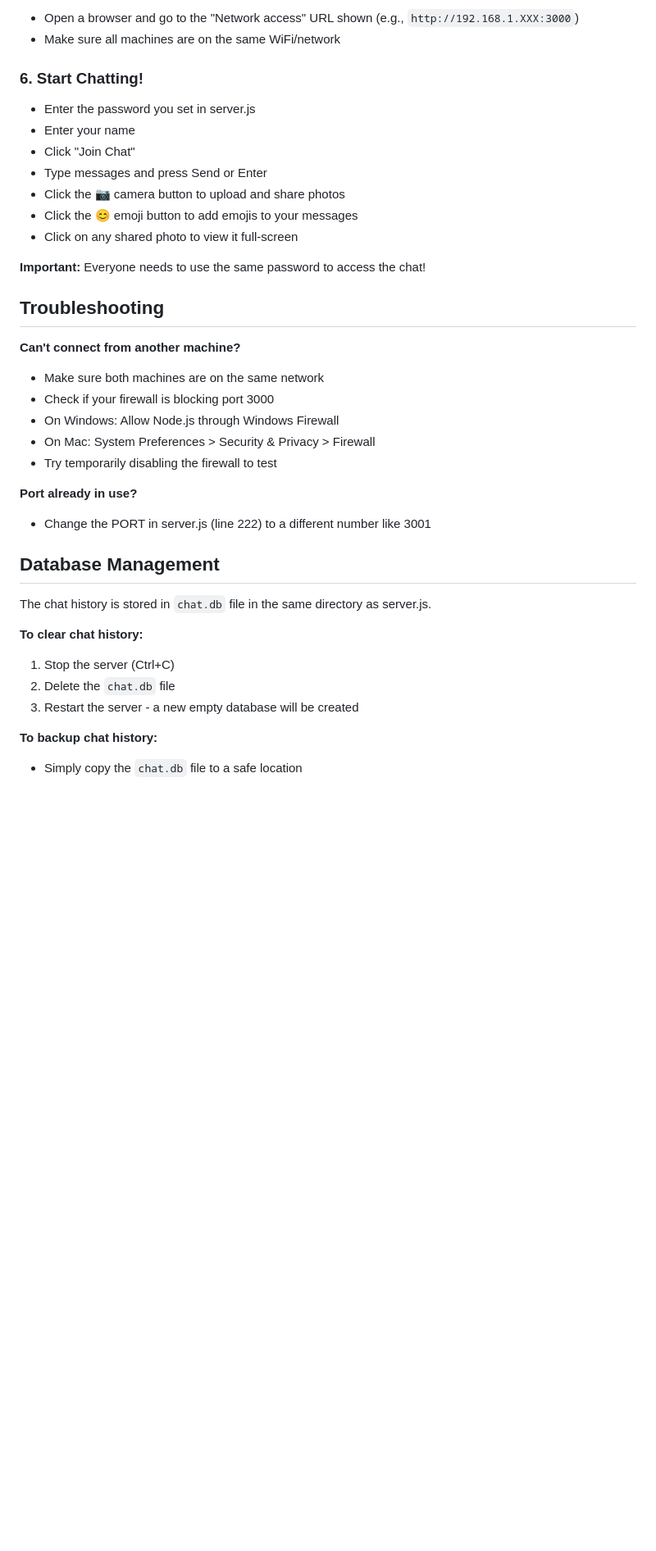
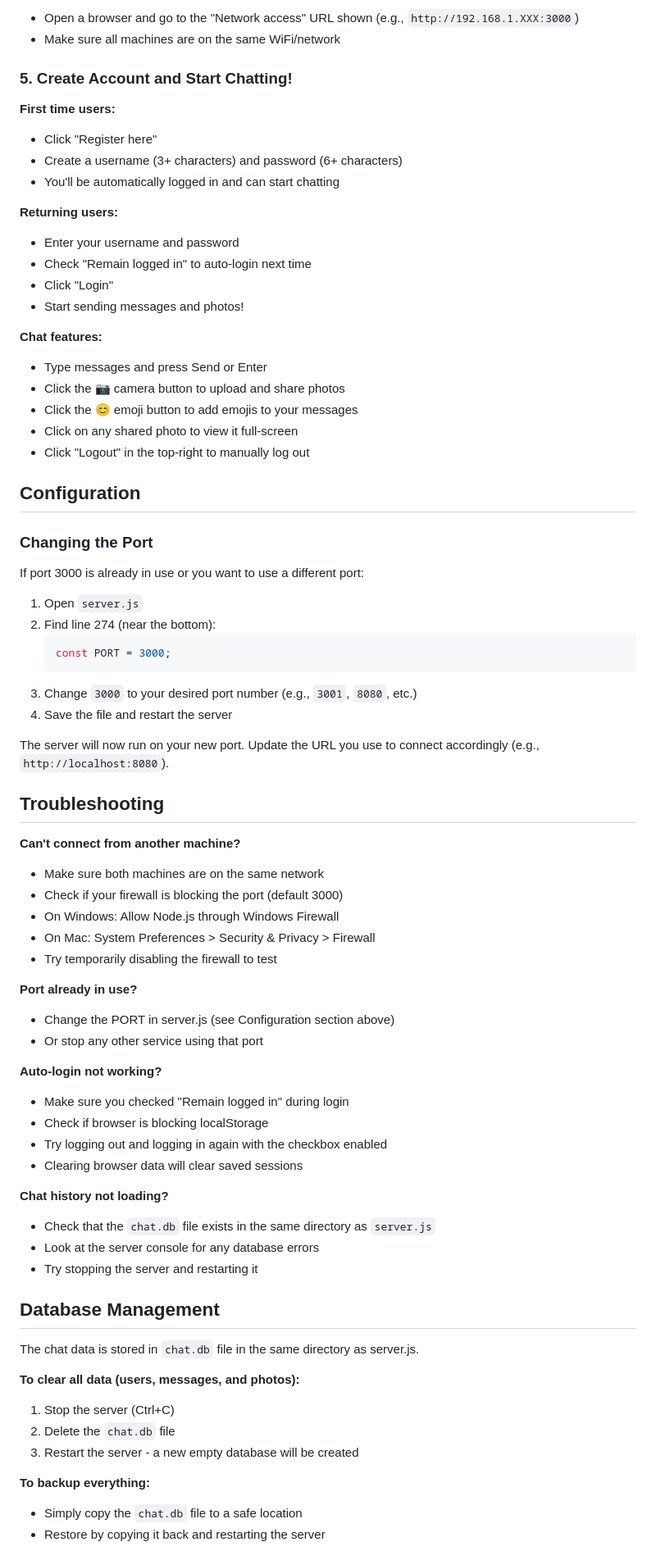
Before and after one commit to chuckularone/local-network-chat, a Markdown page: README.md, the part around one of its changes. Shown at 82% size. GitHub-like rendering; blank space fills up the shorter version.

````diff
--- a/README.md
+++ b/README.md
@@ -63,38 +62,76 @@ On **other machines** on the same network:
 - Open a browser and go to the "Network access" URL shown (e.g., `http://192.168.1.XXX:3000`)
 - Make sure all machines are on the same WiFi/network
 
-### 6. Start Chatting!
-- Enter the password you set in server.js
-- Enter your name
-- Click "Join Chat"
+### 5. Create Account and Start Chatting!
+
+**First time users:**
+- Click "Register here"
+- Create a username (3+ characters) and password (6+ characters)
+- You'll be automatically logged in and can start chatting
+
+**Returning users:**
+- Enter your username and password
+- Check "Remain logged in" to auto-login next time
+- Click "Login"
+- Start sending messages and photos!
+
+**Chat features:**
 - Type messages and press Send or Enter
 - Click the 📷 camera button to upload and share photos
 - Click the 😊 emoji button to add emojis to your messages
 - Click on any shared photo to view it full-screen
+- Click "Logout" in the top-right to manually log out
 
-**Important:** Everyone needs to use the same password to access the chat!
+## Configuration
+
+### Changing the Port
+
+If port 3000 is already in use or you want to use a different port:
+
+1. Open `server.js`
+2. Find line 274 (near the bottom):
+   ```javascript
+   const PORT = 3000;
+   ```
+3. Change `3000` to your desired port number (e.g., `3001`, `8080`, etc.)
+4. Save the file and restart the server
+
+The server will now run on your new port. Update the URL you use to connect accordingly (e.g., `http://localhost:8080`).
 
 ## Troubleshooting
 
 **Can't connect from another machine?**
 - Make sure both machines are on the same network
-- Check if your firewall is blocking port 3000
+- Check if your firewall is blocking the port (default 3000)
 - On Windows: Allow Node.js through Windows Firewall
 - On Mac: System Preferences > Security & Privacy > Firewall
 - Try temporarily disabling the firewall to test
 
 **Port already in use?**
-- Change the PORT in server.js (line 222) to a different number like 3001
+- Change the PORT in server.js (see Configuration section above)
+- Or stop any other service using that port
+
+**Auto-login not working?**
+- Make sure you checked "Remain logged in" during login
+- Check if browser is blocking localStorage
+- Try logging out and logging in again with the checkbox enabled
+- Clearing browser data will clear saved sessions
+
+**Chat history not loading?**
+- Check that the `chat.db` file exists in the same directory as `server.js`
+- Look at the server console for any database errors
+- Try stopping the server and restarting it
 
 ## Database Management
 
-The chat history is stored in `chat.db` file in the same directory as server.js.
+The chat data is stored in `chat.db` file in the same directory as server.js.
 
-**To clear chat history:**
+**To clear all data (users, messages, and photos):**
 1. Stop the server (Ctrl+C)
 2. Delete the `chat.db` file
 3. Restart the server - a new empty database will be created
 
-**To backup chat history:**
+**To backup everything:**
 - Simply copy the `chat.db` file to a safe location
+- Restore by copying it back and restarting the server
 
````
Also changed, not shown: other parts of README.md (+67 -28 lines).
